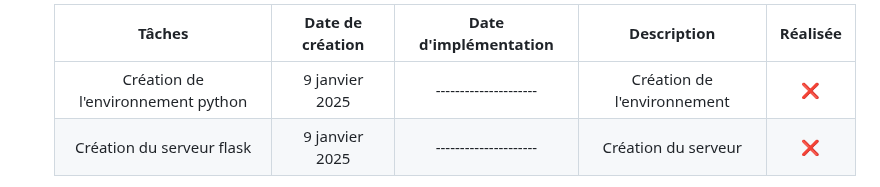
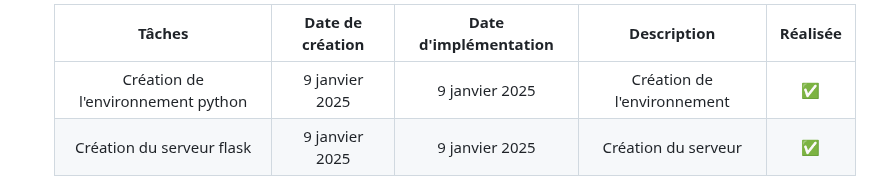
Before and after one commit to Gregoire-Pierrot/AMS-Projet-GLA, a Markdown page: BackLog.md, the part around one of its changes. Drawn GitHub-style.

Commit message:
Mise a jour BackLog.md

```diff
--- a/BackLog.md
+++ b/BackLog.md
@@ -126,6 +126,6 @@ Pour assurer un suivi précis, chaque tâche sera accompagnée d'une case permet
 
-    | Tâches                               | Date de création  | Date d'implémentation | Description                   | Réalisée  |
-    |:------------------------------------:|:-----------------:|:---------------------:|:-----------------------------:|:---------:|
-    | Création de l'environnement python   | 9 janvier 2025    | --------------------- | Création de l'environnement   |    ❌     |
-    | Création du serveur flask            | 9 janvier 2025    | --------------------- | Création du serveur           |    ❌     |
+    | Tâches                                | Date de création  | Date d'implémentation | Description                   | Réalisée  |
+    |:-------------------------------------:|:-----------------:|:---------------------:|:-----------------------------:|:---------:|
+    | Création de l'environnement python    | 9 janvier 2025    | 9 janvier 2025        | Création de l'environnement   |    ✅     |
+    | Création du serveur flask             | 9 janvier 2025    | 9 janvier 2025        | Création du serveur           |    ✅     |
 
```
Also changed, not shown: other parts of BackLog.md (+6 -6 lines).
